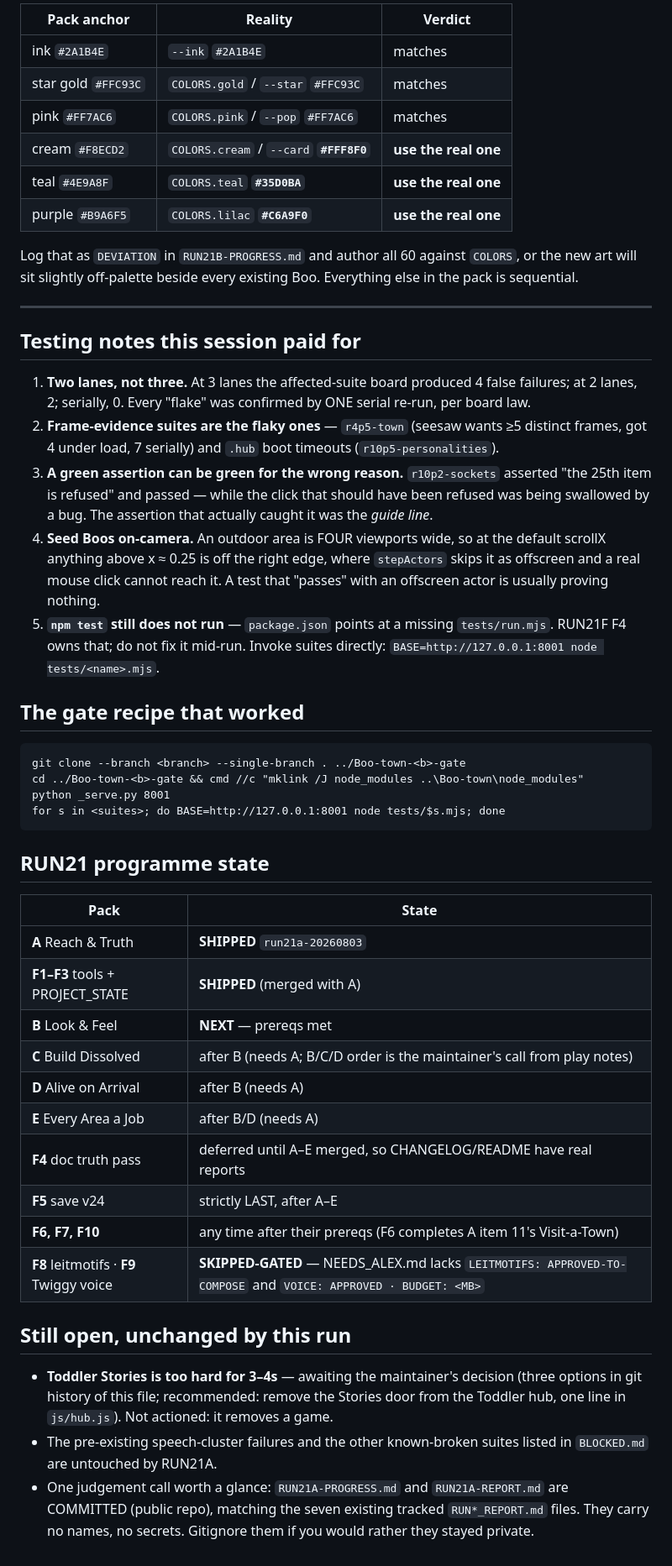
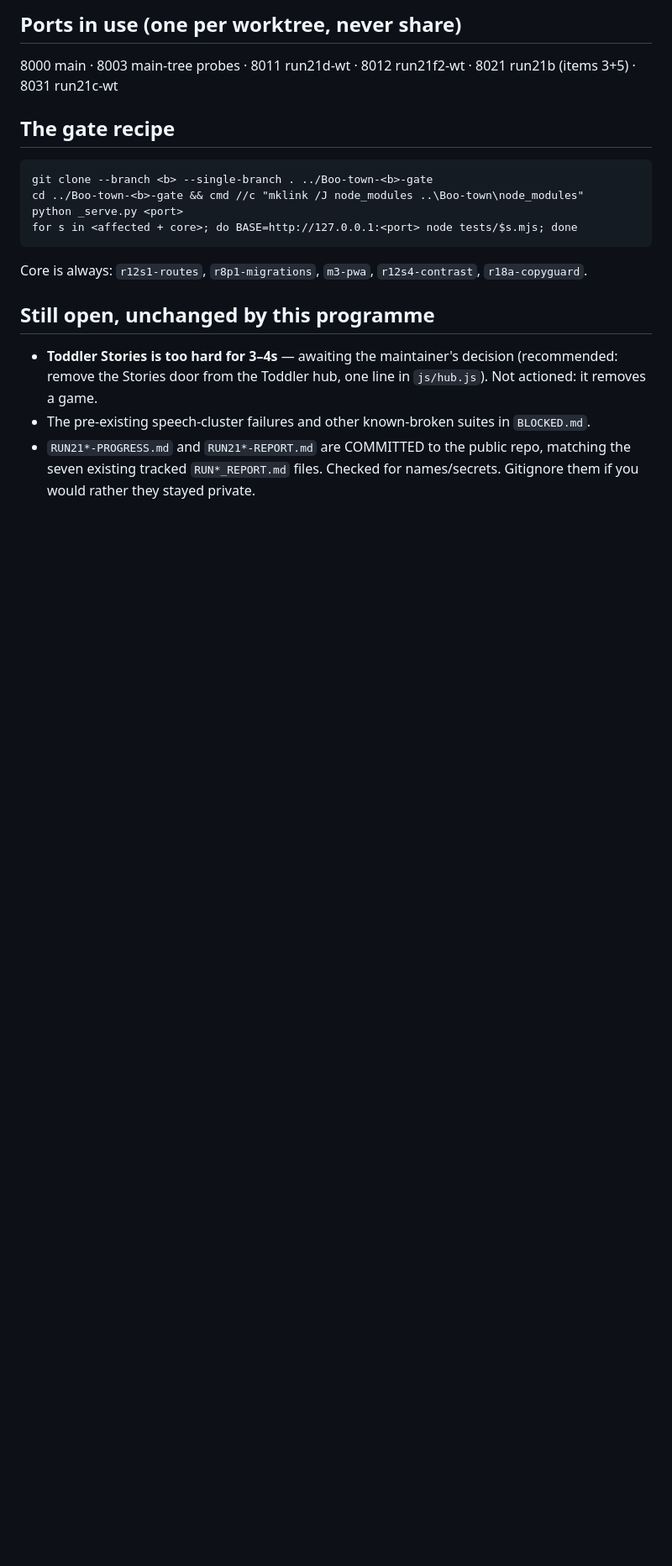
Before and after one commit to alexlock27/Boo-town, a Markdown page: PICK-UP-HERE.md, the part around one of its changes. Shown at 84% size. GitHub-like rendering; blank space fills up the shorter version.

````diff
--- a/PICK-UP-HERE.md
+++ b/PICK-UP-HERE.md
@@ -32,67 +61,22 @@ anchors do NOT match the house palette. The real source of truth for SVG art is
 
-| Pack anchor | Reality | Verdict |
-|---|---|---|
-| ink `#2A1B4E` | `--ink` `#2A1B4E` | matches |
-| star gold `#FFC93C` | `COLORS.gold` / `--star` `#FFC93C` | matches |
-| pink `#FF7AC6` | `COLORS.pink` / `--pop` `#FF7AC6` | matches |
-| cream `#F8ECD2` | `COLORS.cream` / `--card` **`#FFF8F0`** | **use the real one** |
-| teal `#4E9A8F` | `COLORS.teal` **`#35D0BA`** | **use the real one** |
-| purple `#B9A6F5` | `COLORS.lilac` **`#C6A9F0`** | **use the real one** |
+## Ports in use (one per worktree, never share)
+8000 main · 8003 main-tree probes · 8011 run21d-wt · 8012 run21f2-wt · 8021 run21b (items 3+5)
+· 8031 run21c-wt
 
-Log that as `DEVIATION` in `RUN21B-PROGRESS.md` and author all 60 against `COLORS`, or the
-new art will sit slightly off-palette beside every existing Boo. Everything else in the
-pack is sequential.
+## The gate recipe
+```
+git clone --branch <b> --single-branch . ../Boo-town-<b>-gate
+cd ../Boo-town-<b>-gate && cmd //c "mklink /J node_modules ..\Boo-town\node_modules"
+python _serve.py <port>
+for s in <affected + core>; do BASE=http://127.0.0.1:<port> node tests/$s.mjs; done
+```
+Core is always: `r12s1-routes`, `r8p1-migrations`, `m3-pwa`, `r12s4-contrast`, `r18a-copyguard`.
 
----
-
-## Testing notes this session paid for
-
-1. **Two lanes, not three.** At 3 lanes the affected-suite board produced 4 false failures;
-   at 2 lanes, 2; serially, 0. Every "flake" was confirmed by ONE serial re-run, per board law.
-2. **Frame-evidence suites are the flaky ones** — `r4p5-town` (seesaw wants ≥5 distinct
-   frames, got 4 under load, 7 serially) and `.hub` boot timeouts (`r10p5-personalities`).
-3. **A green assertion can be green for the wrong reason.** `r10p2-sockets` asserted "the
-   25th item is refused" and passed — while the click that should have been refused was
-   being swallowed by a bug. The assertion that actually caught it was the *guide line*.
-4. **Seed Boos on-camera.** An outdoor area is FOUR viewports wide, so at the default
-   scrollX anything above x ≈ 0.25 is off the right edge, where `stepActors` skips it as
-   offscreen and a real mouse click cannot reach it. A test that "passes" with an offscreen
-   actor is usually proving nothing.
-5. **`npm test` still does not run** — `package.json` points at a missing `tests/run.mjs`.
-   RUN21F F4 owns that; do not fix it mid-run. Invoke suites directly:
-   `BASE=http://127.0.0.1:8001 node tests/<name>.mjs`.
-
-## The gate recipe that worked
-
-```
-git clone --branch <branch> --single-branch . ../Boo-town-<b>-gate
-cd ../Boo-town-<b>-gate && cmd //c "mklink /J node_modules ..\Boo-town\node_modules"
-python _serve.py 8001
-for s in <suites>; do BASE=http://127.0.0.1:8001 node tests/$s.mjs; done
-```
-
-## RUN21 programme state
-
-| Pack | State |
-|---|---|
-| **A** Reach & Truth | **SHIPPED** `run21a-20260803` |
-| **F1–F3** tools + PROJECT_STATE | **SHIPPED** (merged with A) |
-| **B** Look & Feel | **NEXT** — prereqs met |
-| **C** Build Dissolved | after B (needs A; B/C/D order is the maintainer's call from play notes) |
-| **D** Alive on Arrival | after B (needs A) |
-| **E** Every Area a Job | after B/D (needs A) |
-| **F4** doc truth pass | deferred until A–E merged, so CHANGELOG/README have real reports |
-| **F5** save v24 | strictly LAST, after A–E |
-| **F6, F7, F10** | any time after their prereqs (F6 completes A item 11's Visit-a-Town) |
-| **F8** leitmotifs · **F9** Twiggy voice | **SKIPPED-GATED** — NEEDS_ALEX.md lacks `LEITMOTIFS: APPROVED-TO-COMPOSE` and `VOICE: APPROVED · BUDGET: <MB>` |
-
-## Still open, unchanged by this run
-
-- **Toddler Stories is too hard for 3–4s** — awaiting the maintainer's decision (three
-  options in git history of this file; recommended: remove the Stories door from the Toddler
-  hub, one line in `js/hub.js`). Not actioned: it removes a game.
-- The pre-existing speech-cluster failures and the other known-broken suites listed in
-  `BLOCKED.md` are untouched by RUN21A.
-- One judgement call worth a glance: `RUN21A-PROGRESS.md` and `RUN21A-REPORT.md` are
-  COMMITTED (public repo), matching the seven existing tracked `RUN*_REPORT.md` files.
-  They carry no names, no secrets. Gitignore them if you would rather they stayed private.
+## Still open, unchanged by this programme
+- **Toddler Stories is too hard for 3–4s** — awaiting the maintainer's decision (recommended:
+  remove the Stories door from the Toddler hub, one line in `js/hub.js`). Not actioned: it
+  removes a game.
+- The pre-existing speech-cluster failures and other known-broken suites in `BLOCKED.md`.
+- `RUN21*-PROGRESS.md` and `RUN21*-REPORT.md` are COMMITTED to the public repo, matching the
+  seven existing tracked `RUN*_REPORT.md` files. Checked for names/secrets. Gitignore them if
+  you would rather they stayed private.
````
Also changed, not shown: other parts of PICK-UP-HERE.md (+51 -22 lines).
